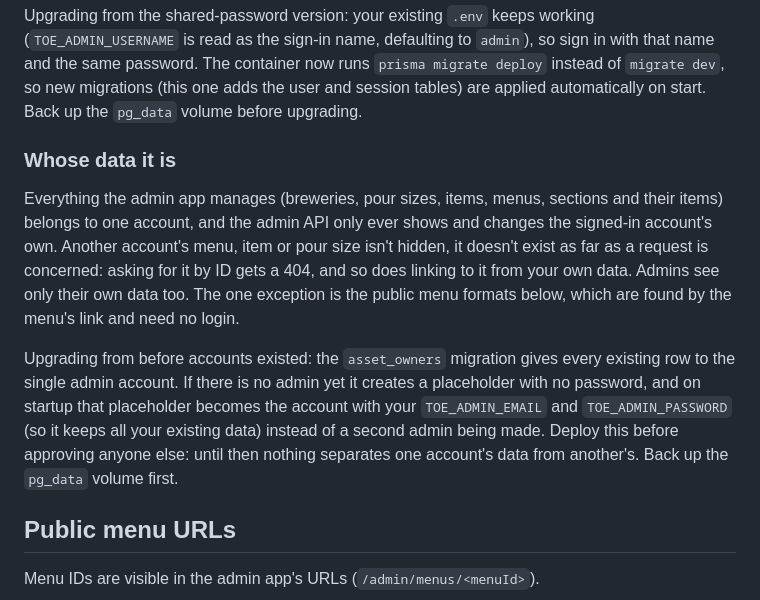
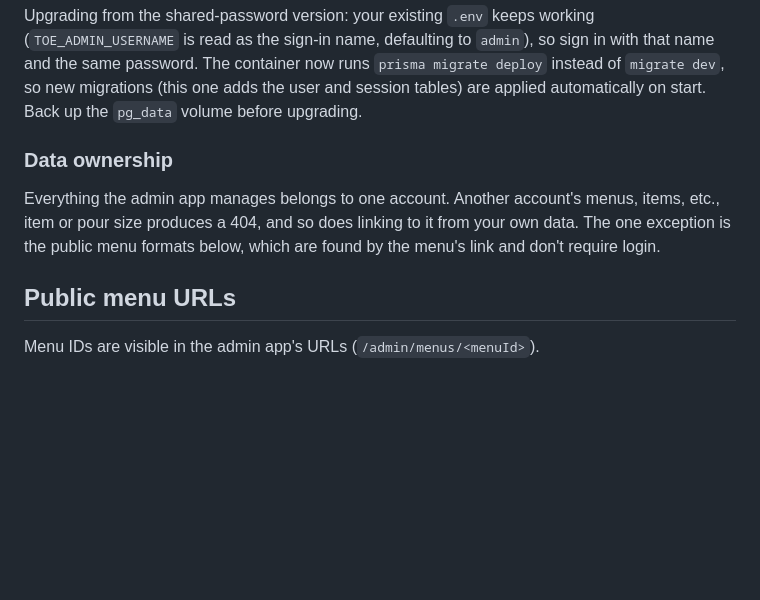
Before and after one commit to Bombastion/taproom-offering-engine, a Markdown page: README.md, the part around the change. GitHub-like rendering; blank space fills up the shorter version.

Commit message:
Cleaning up README

```diff
--- a/README.md
+++ b/README.md
@@ -164,21 +164,12 @@ password. The container now runs `prisma migrate deploy` instead of `migrate dev
 migrations (this one adds the user and session tables) are applied automatically on start.
 Back up the `pg_data` volume before upgrading.
 
-### Whose data it is
+### Data ownership
 
-Everything the admin app manages (breweries, pour sizes, items, menus, sections and their items)
-belongs to one account, and the admin API only ever shows and changes the signed-in account's own.
-Another account's menu, item or pour size isn't hidden, it doesn't exist as far as a request is
-concerned: asking for it by ID gets a 404, and so does linking to it from your own data. Admins see
-only their own data too. The one exception is the public menu formats below, which are found by the
-menu's link and need no login.
-
-Upgrading from before accounts existed: the `asset_owners` migration gives every existing row to
-the single admin account. If there is no admin yet it creates a placeholder with no password, and
-on startup that placeholder becomes the account with your `TOE_ADMIN_EMAIL` and
-`TOE_ADMIN_PASSWORD` (so it keeps all your existing data) instead of a second admin being made.
-Deploy this before approving anyone else: until then nothing separates one account's data from
-another's. Back up the `pg_data` volume first.
+Everything the admin app manages belongs to one account.
+Another account's menus, items, etc., item or pour size produces a 404, and so does linking to it
+from your own data. The one exception is the public menu formats below, which are found by the
+menu's link and don't require login.
 
 ## Public menu URLs
 
```
